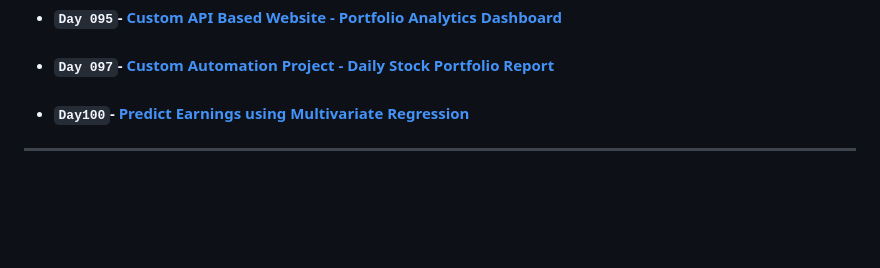
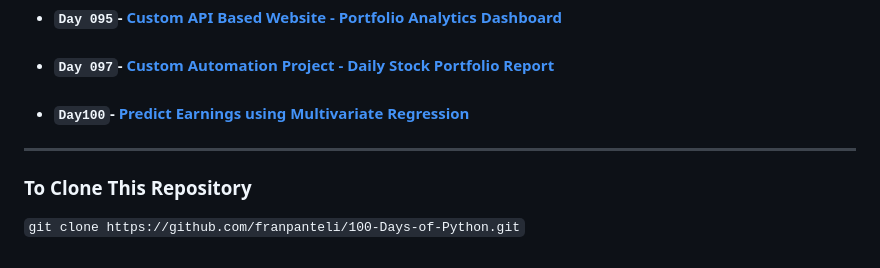
Before and after one commit to franpanteli/100-Days-of-Python, a Markdown page: README.md, the part around the change printed below. Rendered like a GitHub page; blank space fills up the shorter version.

```diff
--- a/README.md
+++ b/README.md
@@ -61,3 +61,5 @@ ___
 - #### `Day 097`- [Custom Automation Project - Daily Stock Portfolio Report](./Days%20096-100/Day_097/)
 - #### `Day100`- [Predict Earnings using Multivariate Regression](./Days%20096-100/Day_100/)
 ___
+### To Clone This Repository
+`git clone https://github.com/franpanteli/100-Days-of-Python.git`
```
Also changed, not shown: other parts of README.md (+2 -2 lines).
